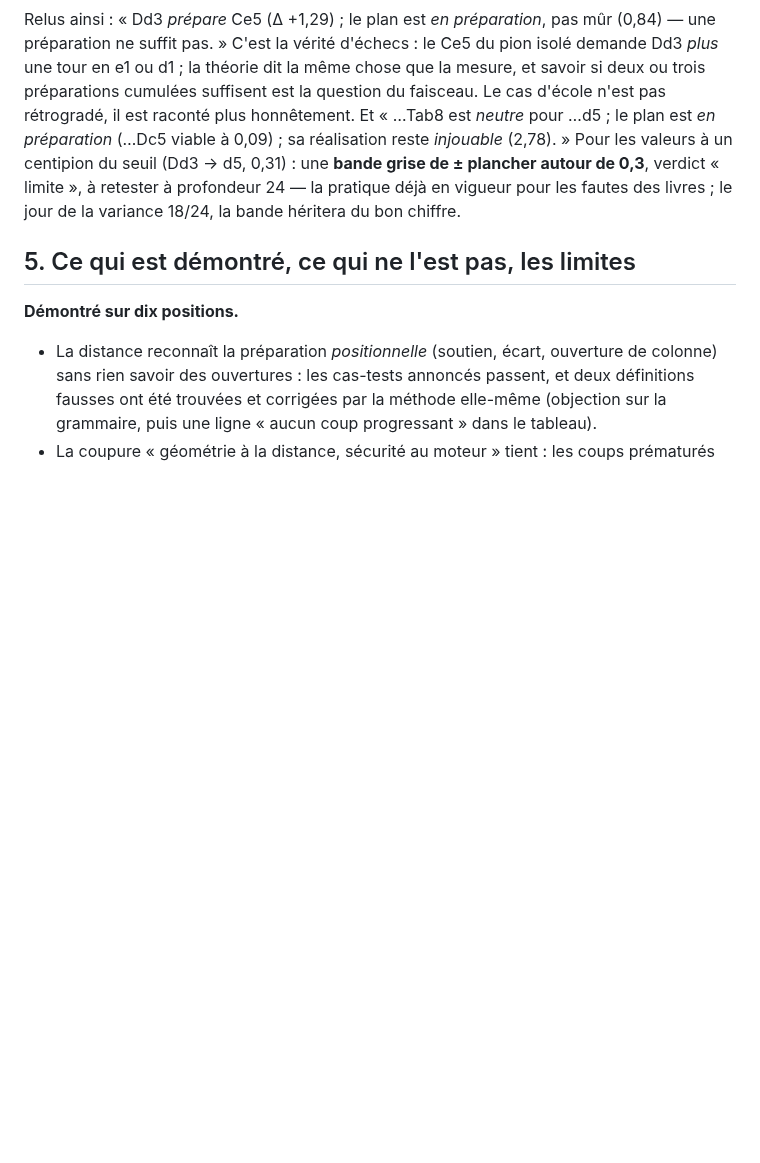
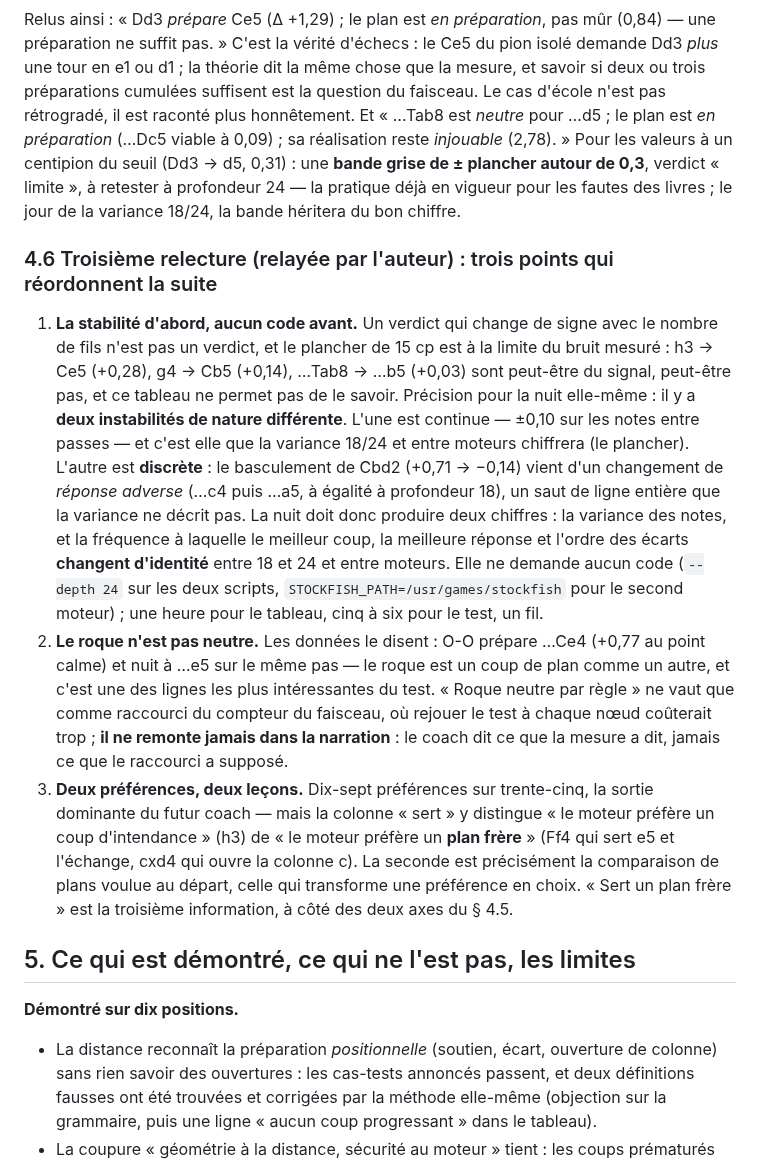
Before and after one commit to secharvet/chessboard-scanner, a Markdown page: docs/plans/RAPPORT-FILTRE-2026-10-18.md, the part around one of its changes. Drawn GitHub-style; blank space fills up the shorter version.

Commit message:
Rapport du filtre : troisième relecture — stabilité d'abord (deux instabilités), le roque n'est pas neutre, le plan frère comme troisième information
Co-Authored-By: Claude Fable 5.1 <noreply@anthropic.com>
Claude-Session: https://claude.ai/code/session_01DT6iPTBTevrBaaFHqmQehy

```diff
--- a/docs/plans/RAPPORT-FILTRE-2026-10-18.md
+++ b/docs/plans/RAPPORT-FILTRE-2026-10-18.md
@@ -261,6 +261,28 @@ préparation* (…Dc5 viable à 0,09) ; sa réalisation reste *injouable* (2,78)
 (Dd3 → d5, 0,31) : une **bande grise de ± plancher autour de 0,3**, verdict « limite », à retester à profondeur 24 — la
 pratique déjà en vigueur pour les fautes des livres ; le jour de la variance 18/24, la bande héritera du bon chiffre.
 
+### 4.6 Troisième relecture (relayée par l'auteur) : trois points qui réordonnent la suite
+
+1. **La stabilité d'abord, aucun code avant.** Un verdict qui change de signe avec le nombre de fils n'est pas un verdict,
+   et le plancher de 15 cp est à la limite du bruit mesuré : h3 → Ce5 (+0,28), g4 → Cb5 (+0,14), …Tab8 → …b5 (+0,03) sont
+   peut-être du signal, peut-être pas, et ce tableau ne permet pas de le savoir. Précision pour la nuit elle-même : il y a
+   **deux instabilités de nature différente**. L'une est continue — ±0,10 sur les notes entre passes — et c'est elle que la
+   variance 18/24 et entre moteurs chiffrera (le plancher). L'autre est **discrète** : le basculement de Cbd2 (+0,71 →
+   −0,14) vient d'un changement de *réponse adverse* (…c4 puis …a5, à égalité à profondeur 18), un saut de ligne entière que
+   la variance ne décrit pas. La nuit doit donc produire deux chiffres : la variance des notes, et la fréquence à laquelle
+   le meilleur coup, la meilleure réponse et l'ordre des écarts **changent d'identité** entre 18 et 24 et entre moteurs. Elle
+   ne demande aucun code (`--depth 24` sur les deux scripts, `STOCKFISH_PATH=/usr/games/stockfish` pour le second moteur) ;
+   une heure pour le tableau, cinq à six pour le test, un fil.
+2. **Le roque n'est pas neutre.** Les données le disent : O-O prépare …Ce4 (+0,77 au point calme) et nuit à …e5 sur le
+   même pas — le roque est un coup de plan comme un autre, et c'est une des lignes les plus intéressantes du test. « Roque
+   neutre par règle » ne vaut que comme raccourci du compteur du faisceau, où rejouer le test à chaque nœud coûterait trop ;
+   **il ne remonte jamais dans la narration** : le coach dit ce que la mesure a dit, jamais ce que le raccourci a supposé.
+3. **Deux préférences, deux leçons.** Dix-sept préférences sur trente-cinq, la sortie dominante du futur coach — mais la
+   colonne « sert » y distingue « le moteur préfère un coup d'intendance » (h3) de « le moteur préfère un **plan frère** »
+   (Ff4 qui sert e5 et l'échange, cxd4 qui ouvre la colonne c). La seconde est précisément la comparaison de plans voulue au
+   départ, celle qui transforme une préférence en choix. « Sert un plan frère » est la troisième information, à côté des
+   deux axes du § 4.5.
+
 ## 5. Ce qui est démontré, ce qui ne l'est pas, les limites
 
 **Démontré sur dix positions.**
```
Also changed, not shown: other parts of docs/plans/RAPPORT-FILTRE-2026-10-18.md (+4 -4 lines).
